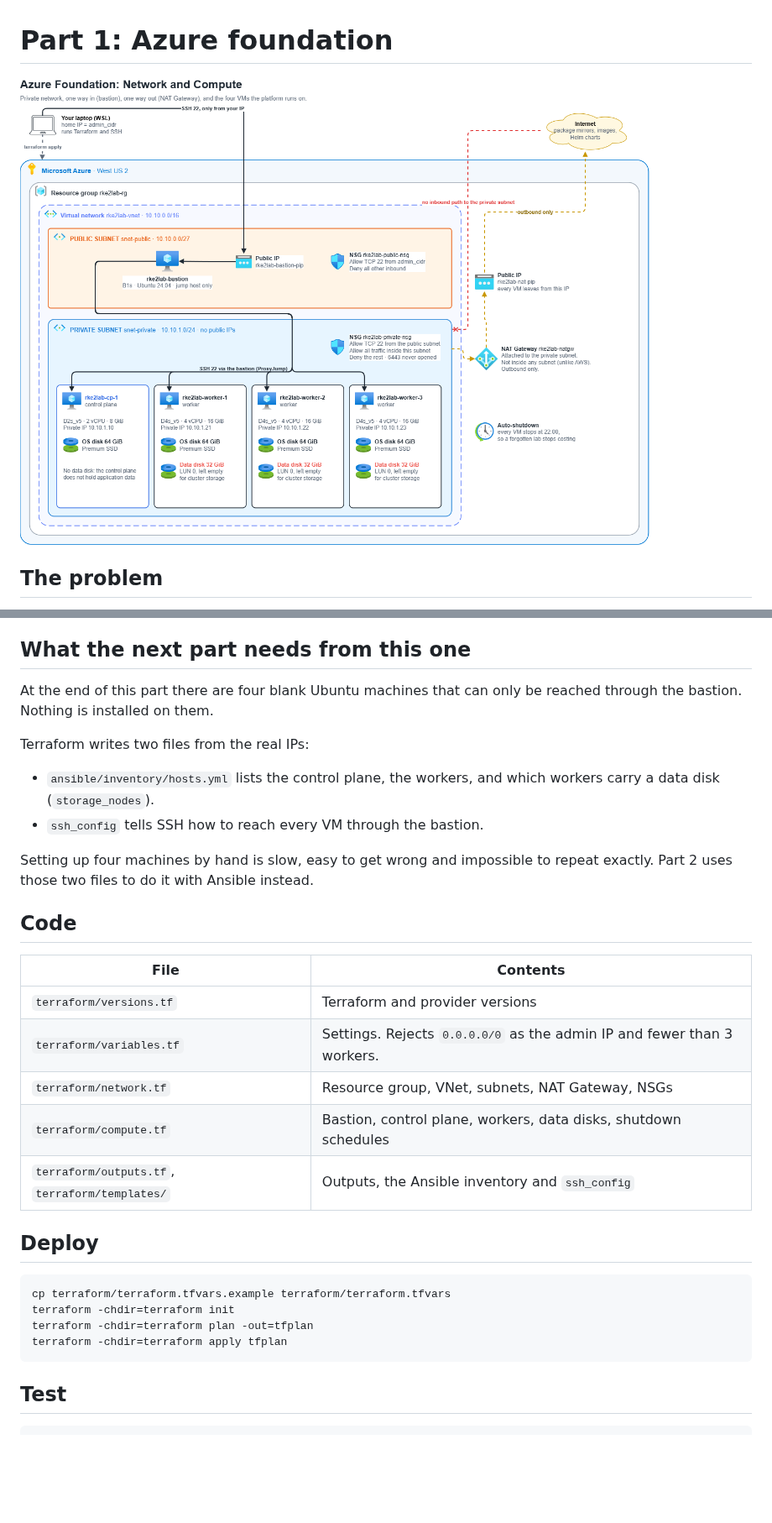
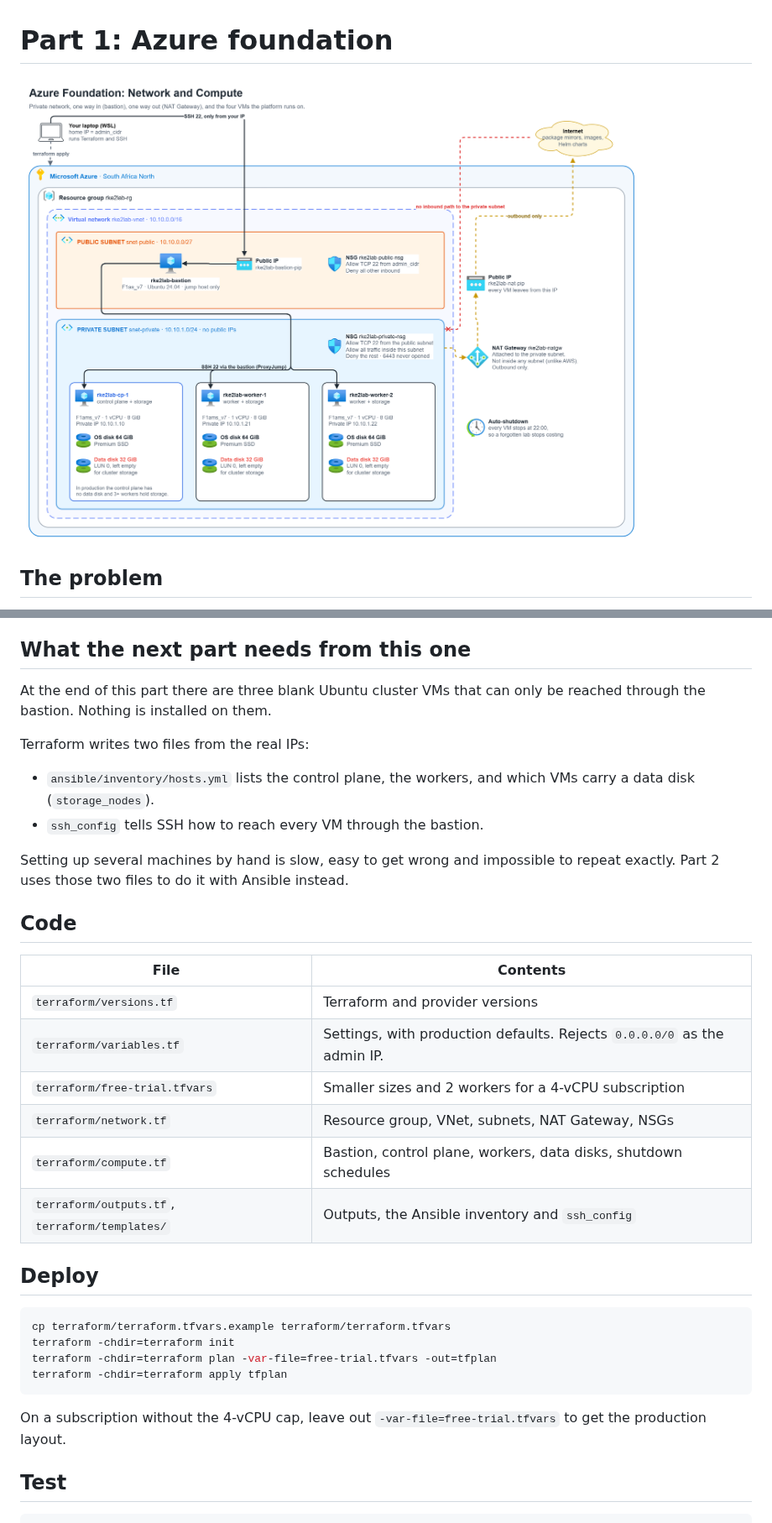
Before and after one commit to TisigheLivinstone/rke2-platform-lab, a Markdown page: docs/01-azure-foundation.md, 2 parts joined by grey strips. Shown at 84% size. GitHub-like rendering; pictures changed too: docs/architecture/azure-foundation.drawio.png; blank space fills up the shorter version.

````diff
--- a/docs/01-azure-foundation.md
+++ b/docs/01-azure-foundation.md
@@ -177,16 +220,16 @@ goes for DNS, load balancers and monitoring.
 
 ## What the next part needs from this one
 
-At the end of this part there are four blank Ubuntu machines that can only be
-reached through the bastion. Nothing is installed on them.
+At the end of this part there are three blank Ubuntu cluster VMs that can only
+be reached through the bastion. Nothing is installed on them.
 
 Terraform writes two files from the real IPs:
 
 - `ansible/inventory/hosts.yml` lists the control plane, the workers, and which
-  workers carry a data disk (`storage_nodes`).
+  VMs carry a data disk (`storage_nodes`).
 - `ssh_config` tells SSH how to reach every VM through the bastion.
 
-Setting up four machines by hand is slow, easy to get wrong and impossible to
+Setting up several machines by hand is slow, easy to get wrong and impossible to
 repeat exactly. Part 2 uses those two files to do it with Ansible instead.
 
 ## Code
@@ -194,7 +237,8 @@ repeat exactly. Part 2 uses those two files to do it with Ansible instead.
 | File | Contents |
 |---|---|
 | `terraform/versions.tf` | Terraform and provider versions |
-| `terraform/variables.tf` | Settings. Rejects `0.0.0.0/0` as the admin IP and fewer than 3 workers. |
+| `terraform/variables.tf` | Settings, with production defaults. Rejects `0.0.0.0/0` as the admin IP. |
+| `terraform/free-trial.tfvars` | Smaller sizes and 2 workers for a 4-vCPU subscription |
 | `terraform/network.tf` | Resource group, VNet, subnets, NAT Gateway, NSGs |
 | `terraform/compute.tf` | Bastion, control plane, workers, data disks, shutdown schedules |
 | `terraform/outputs.tf`, `terraform/templates/` | Outputs, the Ansible inventory and `ssh_config` |
@@ -204,9 +248,12 @@ repeat exactly. Part 2 uses those two files to do it with Ansible instead.
 ```bash
 cp terraform/terraform.tfvars.example terraform/terraform.tfvars
 terraform -chdir=terraform init
-terraform -chdir=terraform plan -out=tfplan
+terraform -chdir=terraform plan -var-file=free-trial.tfvars -out=tfplan
 terraform -chdir=terraform apply tfplan
 ```
+
+On a subscription without the 4-vCPU cap, leave out `-var-file=free-trial.tfvars`
+to get the production layout.
 
 ## Test
 
````
Also changed, not shown: other parts of docs/01-azure-foundation.md (+71 -27 lines), README.md (+7 -2 lines), 7 other files.
